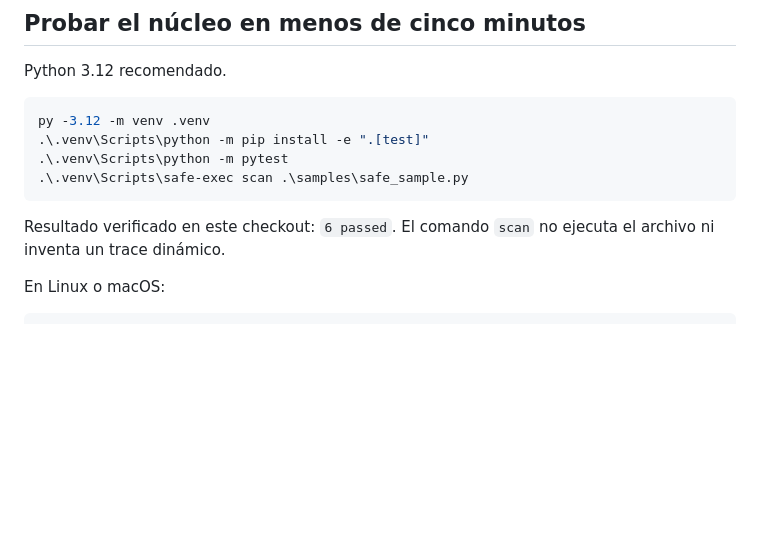
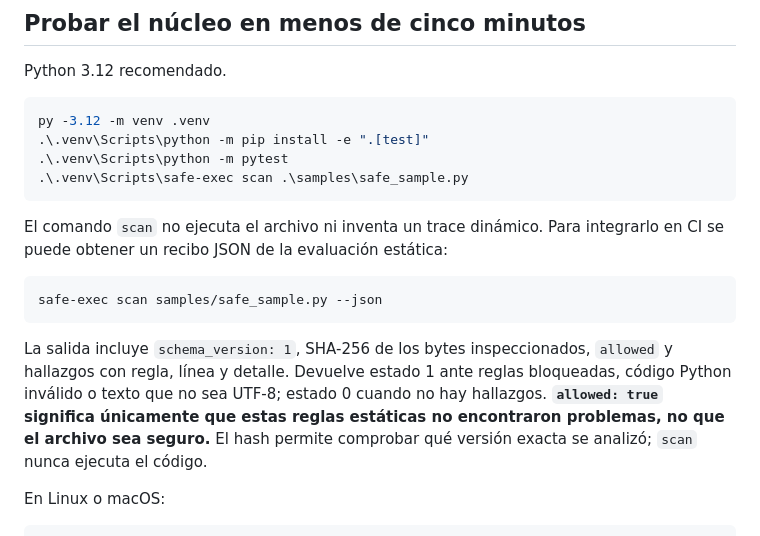
Before and after one commit to belentani7/safe-exec, a Markdown page: README.md, the part around the change. GitHub-like rendering; blank space fills up the shorter version.

Commit message:
docs(safe-exec): document JSON scanner output and static-analysis limits

````diff
--- a/README.md
+++ b/README.md
@@ -78,7 +78,13 @@ py -3.12 -m venv .venv
 .\.venv\Scripts\safe-exec scan .\samples\safe_sample.py
 ```
 
-Resultado verificado en este checkout: `6 passed`. El comando `scan` no ejecuta el archivo ni inventa un trace dinámico.
+El comando `scan` no ejecuta el archivo ni inventa un trace dinámico. Para integrarlo en CI se puede obtener un recibo JSON de la evaluación estática:
+
+```bash
+safe-exec scan samples/safe_sample.py --json
+```
+
+La salida incluye `schema_version: 1`, SHA-256 de los bytes inspeccionados, `allowed` y hallazgos con regla, línea y detalle. Devuelve estado 1 ante reglas bloqueadas, código Python inválido o texto que no sea UTF-8; estado 0 cuando no hay hallazgos. **`allowed: true` significa únicamente que estas reglas estáticas no encontraron problemas, no que el archivo sea seguro.** El hash permite comprobar qué versión exacta se analizó; `scan` nunca ejecuta el código.
 
 En Linux o macOS:
 
````
